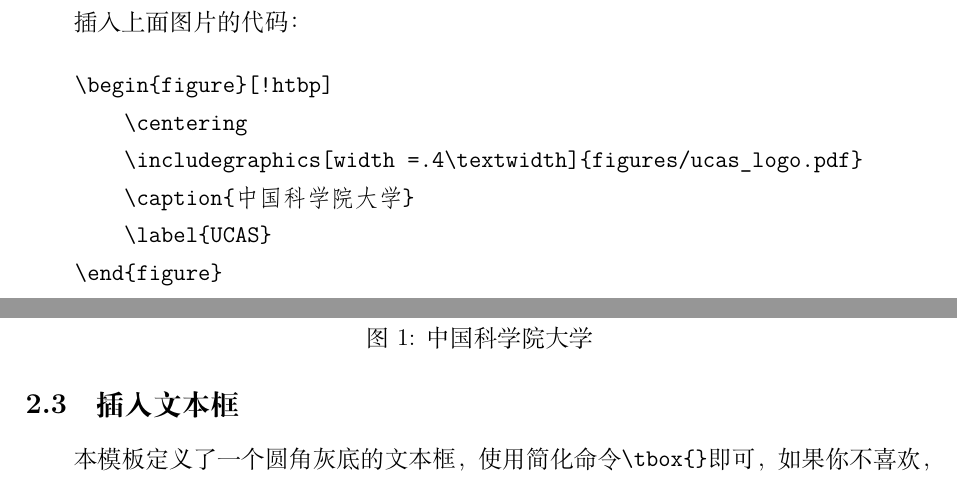
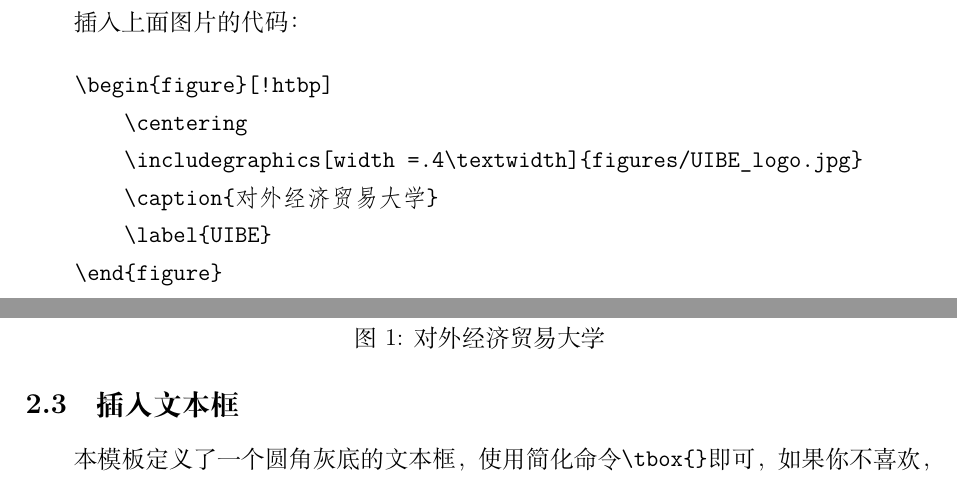
Before and after one commit to MochiaoChen/UIBE_temp, a LaTeX document (main.tex): two parts of pages 4 and 5 of 6, joined at a grey line, cut so that both start at the same text. Compiled offline with LuaLaTeX.

Commit message:
Update main.tex

```diff
--- a/main.tex
+++ b/main.tex
@@ -66,5 +65,6 @@ UCAS校徽如\autoref{UCAS}所示，注意这里使用了\verb|~\autoref{}|命
-    \caption{中国科学院大学}
-    \label{UCAS}
+    \includegraphics[width =.4\textwidth]{figures/UIBE_logo.jpg}
+    \caption{对外经济贸易大学}
+    \label{UIBE}
 \end{figure}
 
 插入上面图片的代码：
@@ -72,9 +72,9 @@ UCAS校徽如\autoref{UCAS}所示，注意这里使用了\verb|~\autoref{}|命
 \begin{verbatim}
     \begin{figure}[!htbp]
         \centering
-        \includegraphics[width =.4\textwidth]{figures/ucas_logo.pdf}
-        \caption{中国科学院大学}
-        \label{UCAS}
+        \includegraphics[width =.4\textwidth]{figures/UIBE_logo.jpg}
+        \caption{对外经济贸易大学}
+        \label{UIBE}
     \end{figure}
 \end{verbatim}
 
```
Also changed, not shown: main.tex (3 more changed lines).
